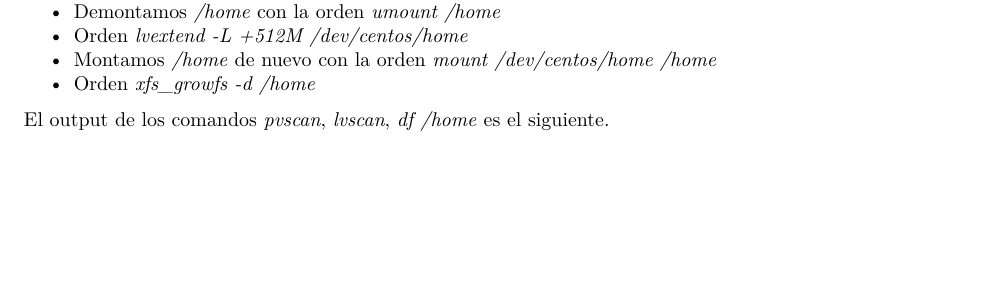
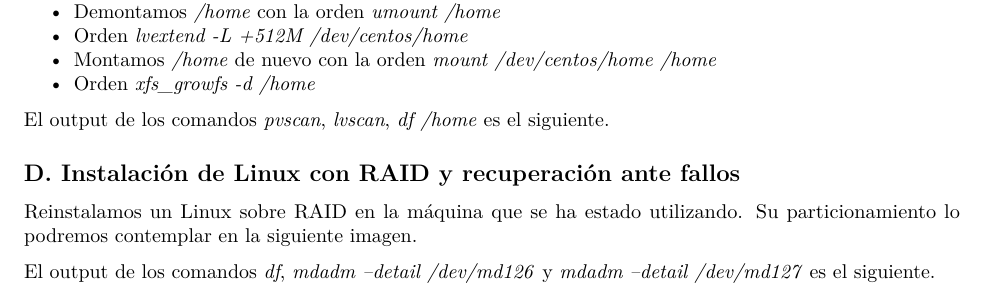
Before and after one commit to fonsecadh/asr-lab, an R Markdown document (uo258318-practicas-lab.rmd): part of page 19 of 22 before the commit and part of page 19 of 26 after it, cut so that both start at the same text, the shorter picture padded with empty space. Rendered offline with R 4.5, knitr and Pandoc, then LaTeX, with nearby package versions.

Commit message:
Practice 02 - Part D - Progressing.

```diff
--- a/uo258318-practicas-lab.rmd
+++ b/uo258318-practicas-lab.rmd
@@ -250,3 +250,13 @@ Debemos hacer los siguientes pasos:
 El output de los comandos *pvscan*, *lvscan*, *df /home* es el siguiente.
 
 ![Output de los comandos *pvscan*, *lvscan*, *df /home*](screenshots/screenshot-21-part2_orders.png)
+
+
+## D. Instalación de Linux con RAID y recuperación ante fallos
+
+Reinstalamos un Linux sobre RAID en la máquina que se ha estado utilizando.
+Su particionamiento lo podremos contemplar en la siguiente imagen.
+
+![Particionamiento de la nueva instalación](screenshots/screenshot-22-raid_part.png)
+
+El output de los comandos *df*, *mdadm --detail /dev/md126* y *mdadm --detail /dev/md127* es el siguiente.
```
Also changed, not shown: screenshots/screenshot-22-raid_part.png (added), screenshots/screenshot-23-df_output.png (added), screenshots/screenshot-24-mdadm_md126.png (added), screenshots/screenshot-25-mdadm_md127.png (added), uo258318-practicas-lab.rmd (6 more changed lines).
